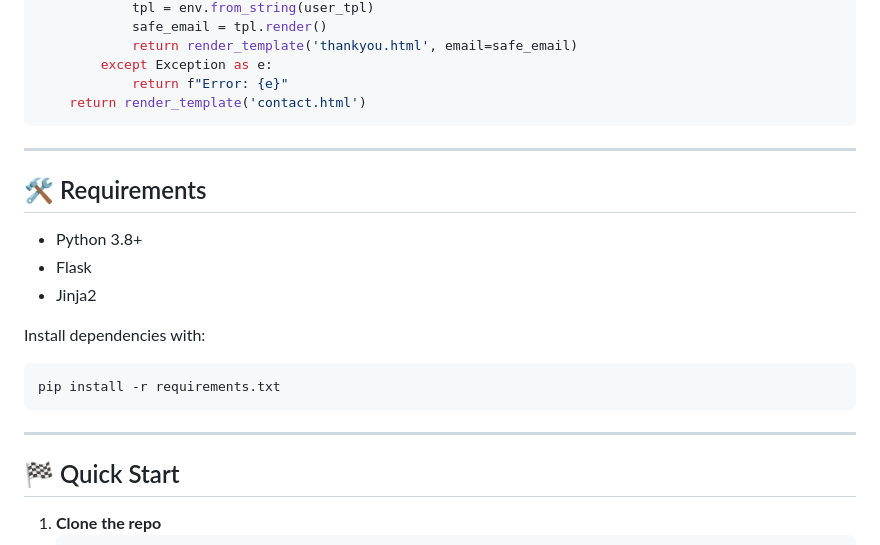
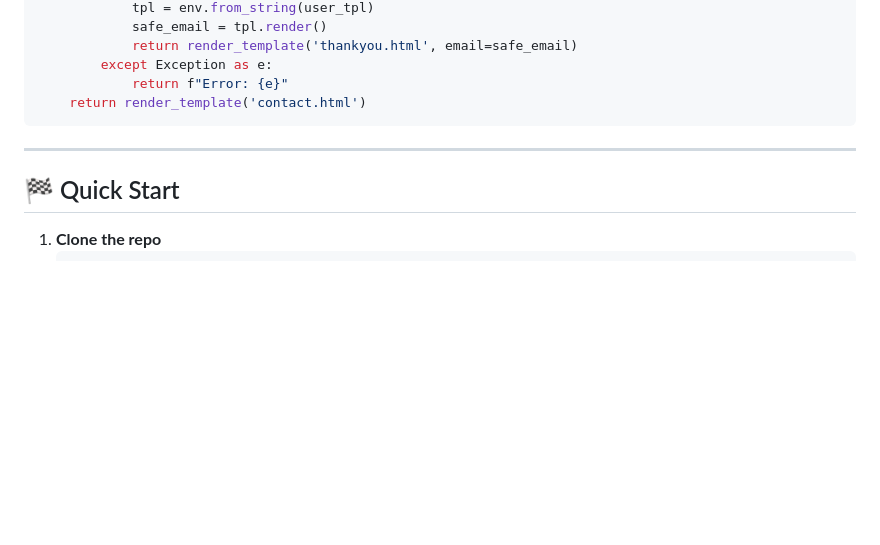
Before and after one commit to yanard18/SSTI-CSTI-Study, a Markdown page: README.md, the part around the change printed below. GitHub-like rendering; blank space fills up the shorter version.

````diff
--- a/README.md
+++ b/README.md
@@ -80,20 +80,6 @@ def ssti():
 
 ---
 
-## 🛠️ Requirements
-
-- Python 3.8+
-- Flask
-- Jinja2
-
-Install dependencies with:
-
-```bash
-pip install -r requirements.txt
-```
-
----
-
 ## 🏁 Quick Start
 
 1. **Clone the repo**
````
Also changed, not shown: other parts of README.md (+2 -2 lines).
